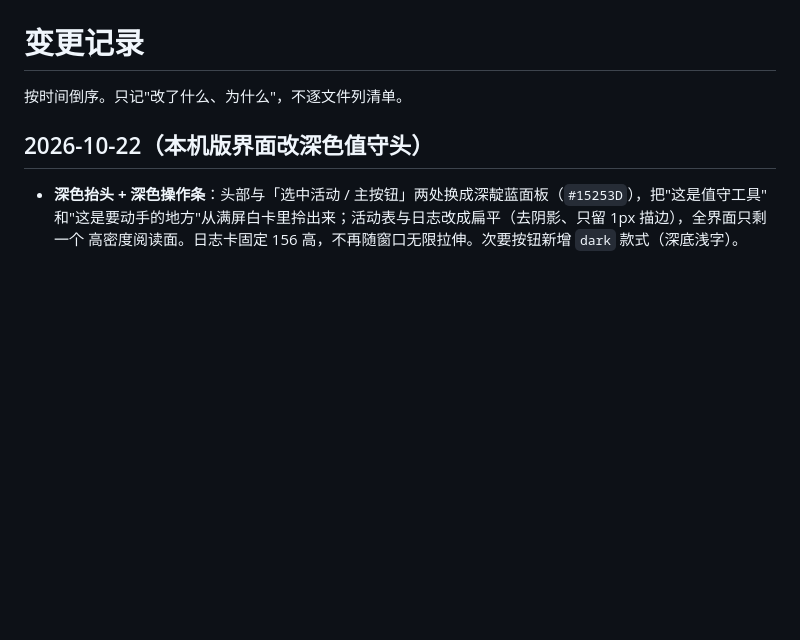
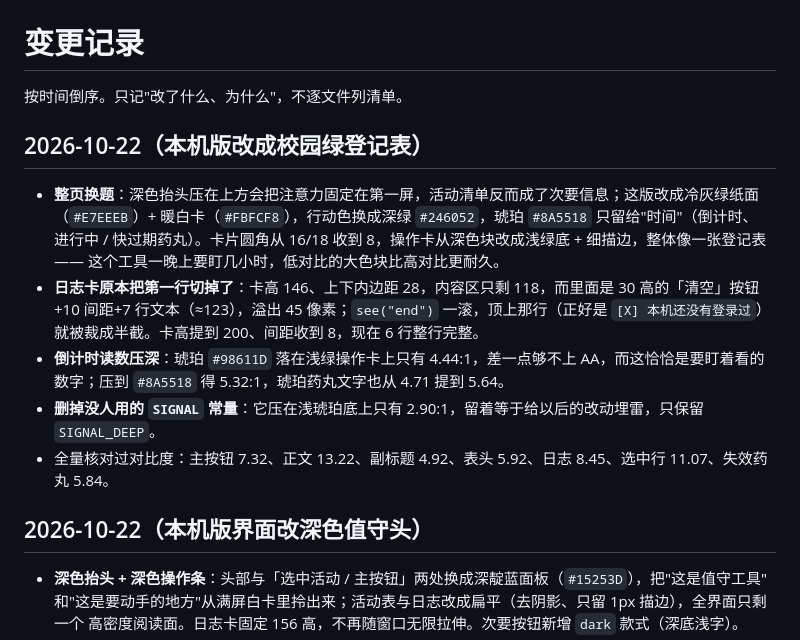
Before and after one commit to ShenTingBai/tjise-activity-watch, a Markdown page: CHANGELOG.md, the part around the change. GitHub-like rendering; blank space fills up the shorter version.

Commit message:
style(local): 本机版换成校园绿登记表，修日志裁切与倒计时对比度
上一版把深色抬头压在首屏，注意力被固定在上方，活动清单反而变次要；这套工具一晚上要盯几小时，
所以改成冷灰绿纸面 + 暖白卡，深绿只作行动色、琥珀只标时间，卡片圆角收到 8，更像一张登记表。

- 变色后两处不达标：倒计时琥珀压浅绿底只有 4.44:1（差一点 AA），压到 #8A5518 得 5.32；
  另删掉没人用的 SIGNAL 常量（#C1842B 压在浅琥珀底上只有 2.90:1，留着是雷）
- 日志卡把第一行裁掉了：卡高 146 减掉内边距只剩 118，装不下 30 高的「清空」+7 行文本（≈123），
  see("end") 一滚正好切掉最关键的报错行；卡高提到 200、间距收到 8

Agent: deepseek-v4-1-flash-260910

```diff
--- a/CHANGELOG.md
+++ b/CHANGELOG.md
@@ -1,6 +1,20 @@
 # 变更记录
 
 按时间倒序。只记"改了什么、为什么"，不逐文件列清单。
+
+## 2026-10-22（本机版改成校园绿登记表）
+
+- **整页换题**：深色抬头压在上方会把注意力固定在第一屏，活动清单反而成了次要信息；这版改成冷灰绿纸面
+  （`#E7EEEB`）+ 暖白卡（`#FBFCF8`），行动色换成深绿 `#246052`，琥珀 `#8A5518` 只留给"时间"（倒计时、
+  进行中 / 快过期药丸）。卡片圆角从 16/18 收到 8，操作卡从深色块改成浅绿底 + 细描边，整体像一张登记表——
+  这个工具一晚上要盯几小时，低对比的大色块比高对比更耐久。
+- **日志卡原本把第一行切掉了**：卡高 146、上下内边距 28，内容区只剩 118，而里面是 30 高的「清空」按钮
+  +10 间距+7 行文本（≈123），溢出 45 像素；`see("end")` 一滚，顶上那行（正好是 `[X] 本机还没有登录过`）
+  就被裁成半截。卡高提到 200、间距收到 8，现在 6 行整行完整。
+- **倒计时读数压深**：琥珀 `#98611D` 落在浅绿操作卡上只有 4.44:1，差一点够不上 AA，而这恰恰是要盯着看的
+  数字；压到 `#8A5518` 得 5.32:1，琥珀药丸文字也从 4.71 提到 5.64。
+- **删掉没人用的 `SIGNAL` 常量**：它压在浅琥珀底上只有 2.90:1，留着等于给以后的改动埋雷，只保留 `SIGNAL_DEEP`。
+- 全量核对过对比度：主按钮 7.32、正文 13.22、副标题 4.92、表头 5.92、日志 8.45、选中行 11.07、失效药丸 5.84。
 
 ## 2026-10-22（本机版界面改深色值守头）
 
```
Also changed, not shown: local/gui-preview.png, 1 other file.
